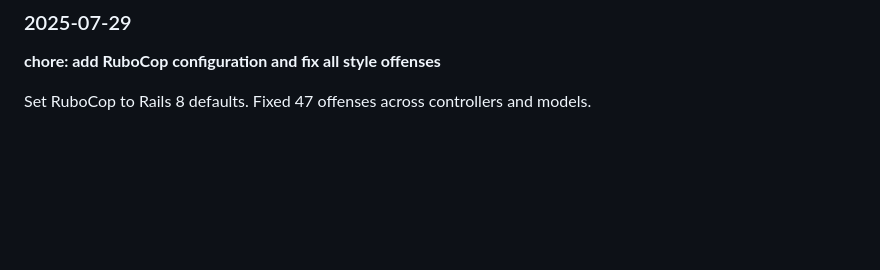
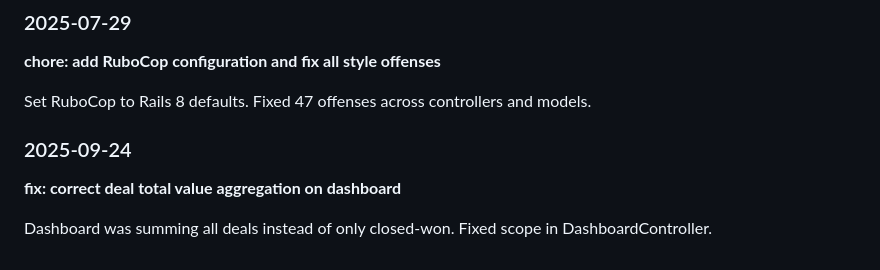
Before and after one commit to khanevan497/enterprise-crm, a Markdown page: CHANGELOG.md, the part around the change. Rendered like a GitHub page; blank space fills up the shorter version.

Commit message:
fix: correct deal total value aggregation on dashboard

```diff
--- a/CHANGELOG.md
+++ b/CHANGELOG.md
@@ -163,3 +163,9 @@ Added index on organization_id to contacts, companies, deals, tasks, activities
 **chore: add RuboCop configuration and fix all style offenses**
 
 Set RuboCop to Rails 8 defaults. Fixed 47 offenses across controllers and models.
+
+### 2025-09-24
+
+**fix: correct deal total value aggregation on dashboard**
+
+Dashboard was summing all deals instead of only closed-won. Fixed scope in DashboardController.
```
